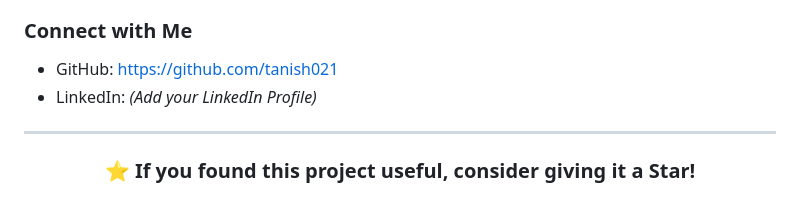
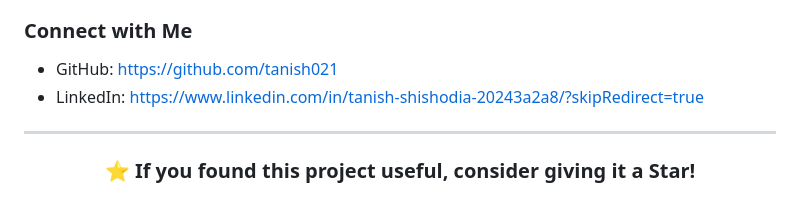
Before and after one commit to tanish021/VehicleInsuranceDomain-MLOps-Proj, a Markdown page: README.md, the part around the change. Rendered like a GitHub page.

Commit message:
linkedin updated

```diff
--- a/README.md
+++ b/README.md
@@ -388,7 +388,7 @@ Example:
 ### Connect with Me
 
 - GitHub: https://github.com/tanish021
-- LinkedIn: *(Add your LinkedIn Profile)*
+- LinkedIn: https://www.linkedin.com/in/tanish-shishodia-20243a2a8/?skipRedirect=true
 
 ---
 
```
